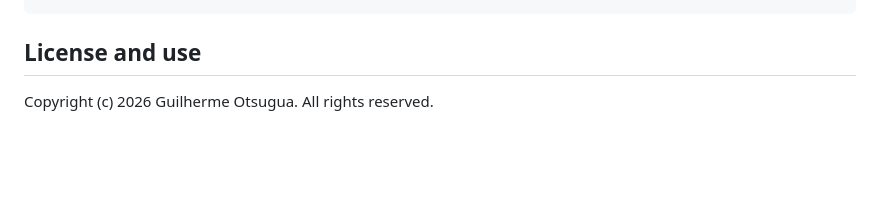
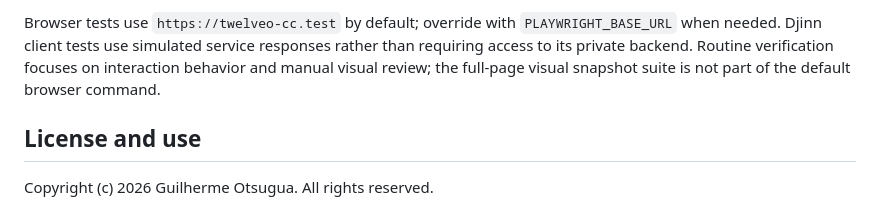
Before and after one commit to GuilhermeOtsugua/TwelveO-cc, a Markdown page: README.md, the part around one of its changes. Rendered like a GitHub page; blank space fills up the shorter version.

````diff
--- a/README.md
+++ b/README.md
@@ -88,4 +105,10 @@ npm run build
 ```
+
+Browser tests use `https://twelveo-cc.test` by default; override with
+`PLAYWRIGHT_BASE_URL` when needed. Djinn client tests use simulated service
+responses rather than requiring access to its private backend. Routine verification
+focuses on interaction behavior and manual visual review; the full-page visual
+snapshot suite is not part of the default browser command.
 
 ## License and use
 
````
Also changed, not shown: other parts of README.md (+31 -14 lines).
